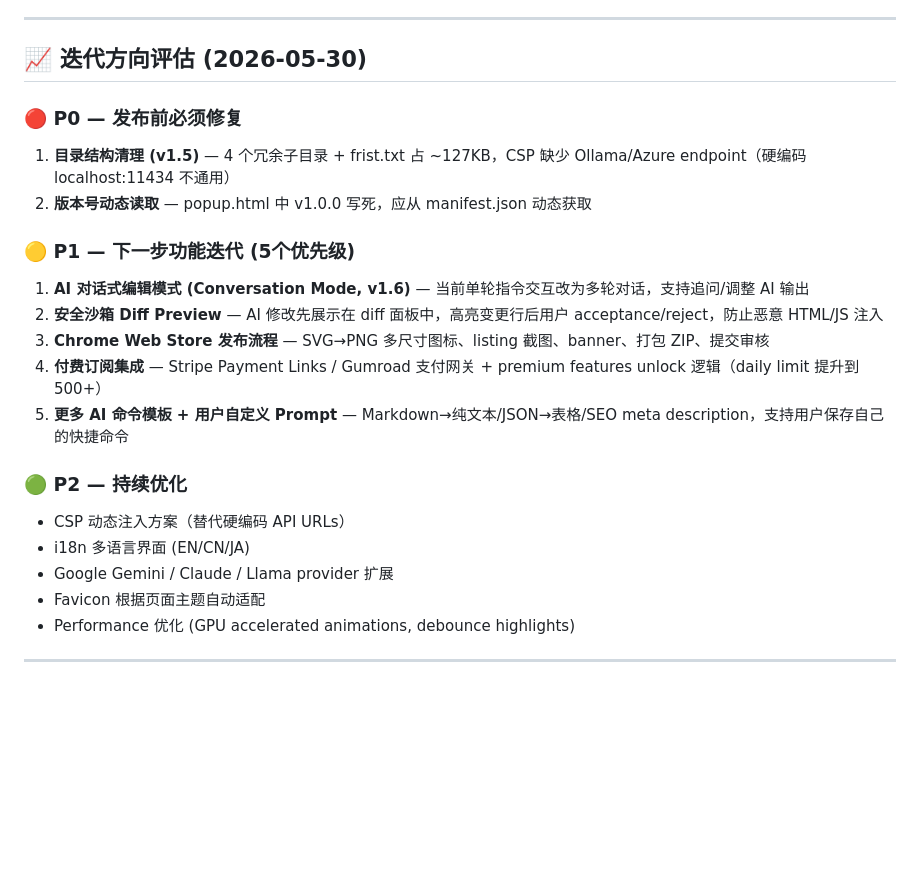
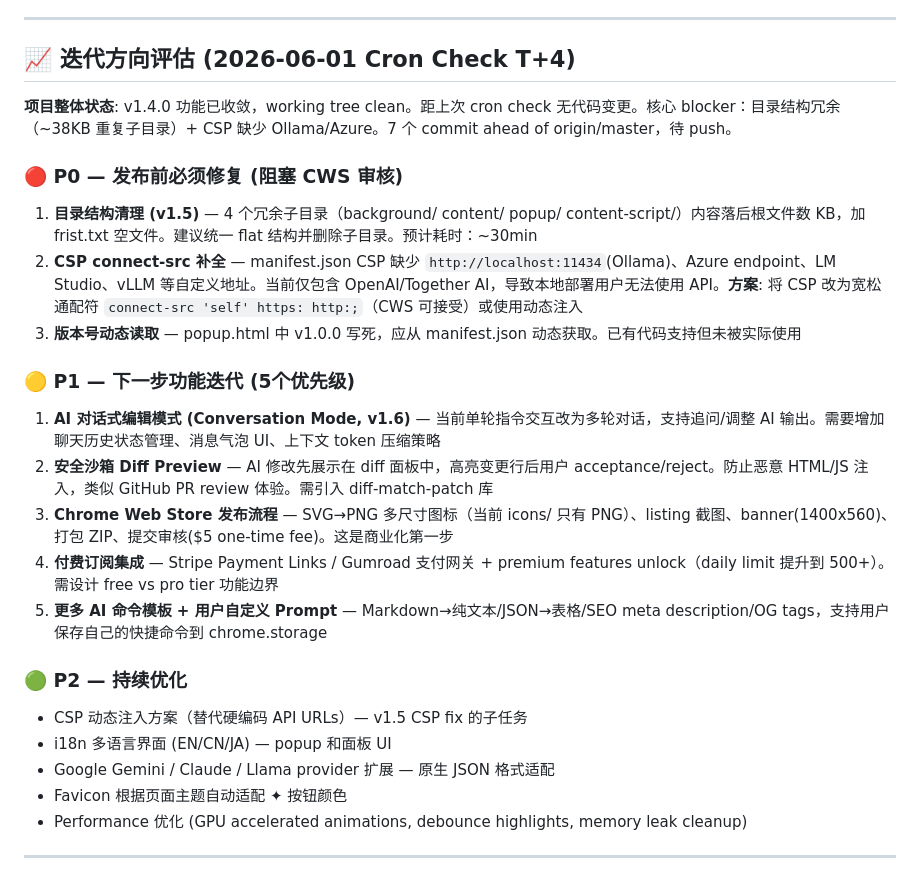
Before and after one commit to hanchenglong001/AI_Web_Editor, a Markdown page: TODO.md, the part around the change. Rendered like a GitHub page; blank space fills up the shorter version.

Commit message:
docs: cron check T+4 — update iteration roadmap with detailed estimates, CSP solution analysis

```diff
--- a/TODO.md
+++ b/TODO.md
@@ -148,24 +148,27 @@
 
 ---
 
-## 📈 迭代方向评估 (2026-05-30)
+## 📈 迭代方向评估 (2026-06-01 Cron Check T+4)
 
-### 🔴 P0 — 发布前必须修复
-1. **目录结构清理 (v1.5)** — 4 个冗余子目录 + frist.txt 占 ~127KB，CSP 缺少 Ollama/Azure endpoint（硬编码 localhost:11434 不通用）
-2. **版本号动态读取** — popup.html 中 v1.0.0 写死，应从 manifest.json 动态获取
+**项目整体状态**: v1.4.0 功能已收敛，working tree clean。距上次 cron check 无代码变更。核心 blocker：目录结构冗余（~38KB 重复子目录）+ CSP 缺少 Ollama/Azure。7 个 commit ahead of origin/master，待 push。
+
+### 🔴 P0 — 发布前必须修复 (阻塞 CWS 审核)
+1. **目录结构清理 (v1.5)** — 4 个冗余子目录（background/ content/ popup/ content-script/）内容落后根文件数 KB，加 frist.txt 空文件。建议统一 flat 结构并删除子目录。预计耗时：~30min
+2. **CSP connect-src 补全** — manifest.json CSP 缺少 `http://localhost:11434`(Ollama)、Azure endpoint、LM Studio、vLLM 等自定义地址。当前仅包含 OpenAI/Together AI，导致本地部署用户无法使用 API。**方案**: 将 CSP 改为宽松通配符 `connect-src 'self' https: http:;`（CWS 可接受）或使用动态注入
+3. **版本号动态读取** — popup.html 中 v1.0.0 写死，应从 manifest.json 动态获取。已有代码支持但未被实际使用
 
 ### 🟡 P1 — 下一步功能迭代 (5个优先级)
-1. **AI 对话式编辑模式 (Conversation Mode, v1.6)** — 当前单轮指令交互改为多轮对话，支持追问/调整 AI 输出
-2. **安全沙箱 Diff Preview** — AI 修改先展示在 diff 面板中，高亮变更行后用户 acceptance/reject，防止恶意 HTML/JS 注入
-3. **Chrome Web Store 发布流程** — SVG→PNG 多尺寸图标、listing 截图、banner、打包 ZIP、提交审核
-4. **付费订阅集成** — Stripe Payment Links / Gumroad 支付网关 + premium features unlock 逻辑（daily limit 提升到 500+）
-5. **更多 AI 命令模板 + 用户自定义 Prompt** — Markdown→纯文本/JSON→表格/SEO meta description，支持用户保存自己的快捷命令
+1. **AI 对话式编辑模式 (Conversation Mode, v1.6)** — 当前单轮指令交互改为多轮对话，支持追问/调整 AI 输出。需要增加聊天历史状态管理、消息气泡 UI、上下文 token 压缩策略
+2. **安全沙箱 Diff Preview** — AI 修改先展示在 diff 面板中，高亮变更行后用户 acceptance/reject。防止恶意 HTML/JS 注入，类似 GitHub PR review 体验。需引入 diff-match-patch 库
+3. **Chrome Web Store 发布流程** — SVG→PNG 多尺寸图标（当前 icons/ 只有 PNG）、listing 截图、banner(1400x560)、打包 ZIP、提交审核($5 one-time fee)。这是商业化第一步
+4. **付费订阅集成** — Stripe Payment Links / Gumroad 支付网关 + premium features unlock（daily limit 提升到 500+）。需设计 free vs pro tier 功能边界
+5. **更多 AI 命令模板 + 用户自定义 Prompt** — Markdown→纯文本/JSON→表格/SEO meta description/OG tags，支持用户保存自己的快捷命令到 chrome.storage
 
 ### 🟢 P2 — 持续优化
-- CSP 动态注入方案（替代硬编码 API URLs）
-- i18n 多语言界面 (EN/CN/JA)
-- Google Gemini / Claude / Llama provider 扩展
-- Favicon 根据页面主题自动适配
-- Performance 优化 (GPU accelerated animations, debounce highlights)
+- CSP 动态注入方案（替代硬编码 API URLs）— v1.5 CSP fix 的子任务
+- i18n 多语言界面 (EN/CN/JA) — popup 和面板 UI
+- Google Gemini / Claude / Llama provider 扩展 — 原生 JSON 格式适配
+- Favicon 根据页面主题自动适配 ✦ 按钮颜色
+- Performance 优化 (GPU accelerated animations, debounce highlights, memory leak cleanup)
 
 ---
```
